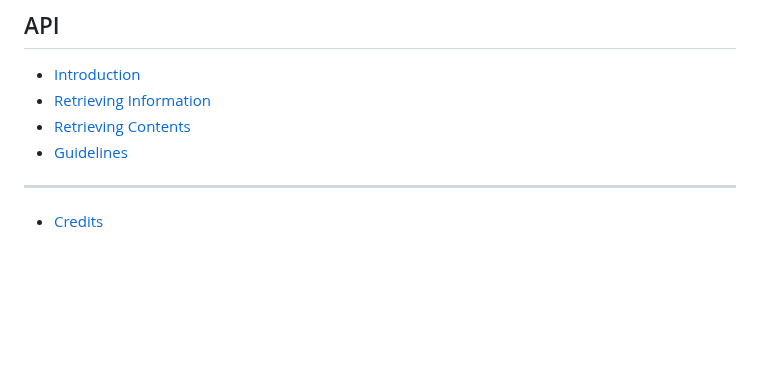
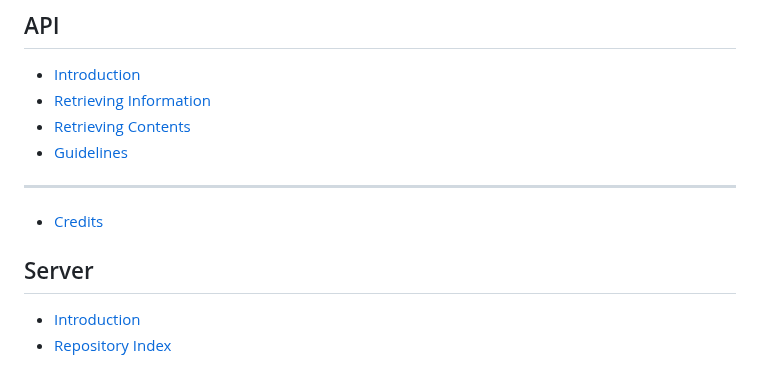
Before and after one commit to OpenShopChannel/RepositoryManagerDocs, a Markdown page: SUMMARY.md, the part around the change. GitHub-like rendering; blank space fills up the shorter version.

```diff
--- a/SUMMARY.md
+++ b/SUMMARY.md
@@ -42,3 +42,8 @@
 ***
 
 * [Credits](credits.md)
+
+## Server
+
+* [Introduction](server/introduction.md)
+* [Repository Index](server/repository-index.md)
```
Also changed, not shown: server/introduction.md (added, +9 -0 lines), server/repository-index.md (added, +54 -0 lines), .gitbook/assets/index-file.png (added).
